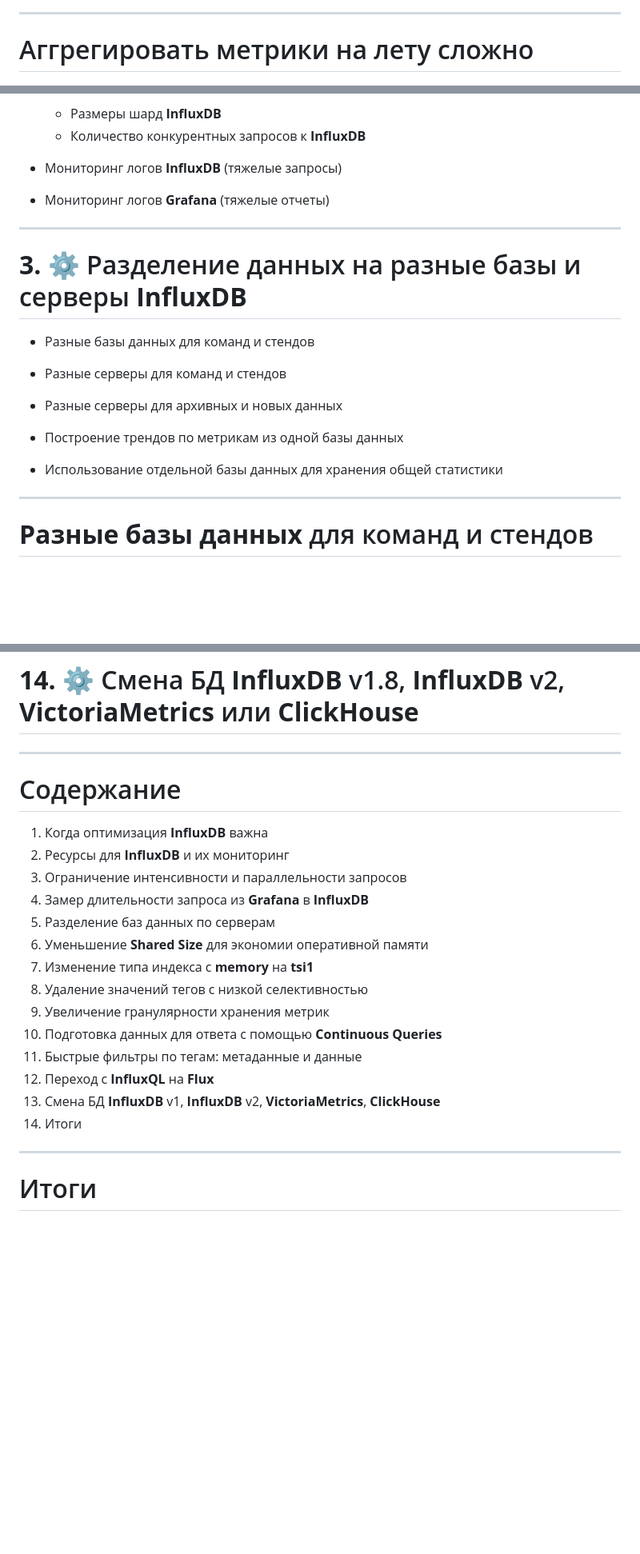
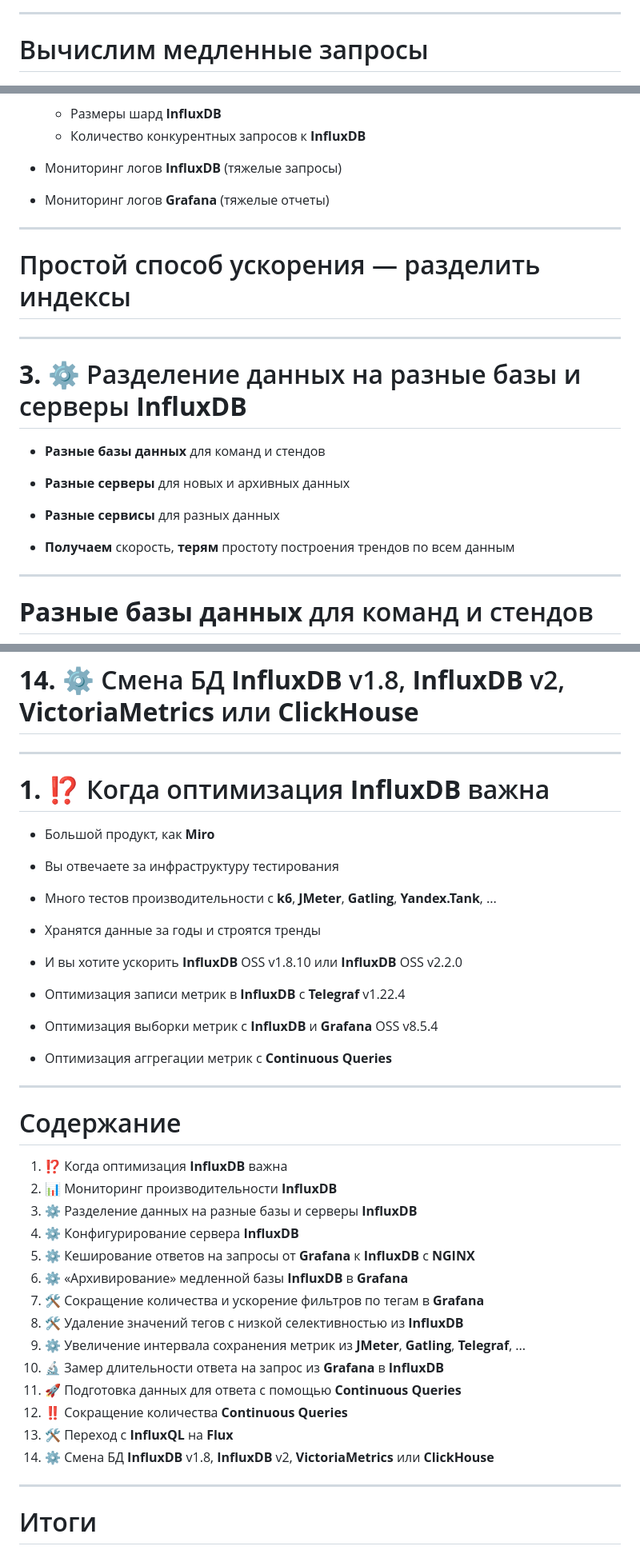
Before and after one commit to polarnik/InfluxDB.Bench, a Markdown page: docs/index.md, 3 parts joined by grey strips. Shown at 80% size. Drawn GitHub-style; blank space fills up the shorter version.

```diff
--- a/docs/index.md
+++ b/docs/index.md
@@ -126,7 +130,7 @@ _paginate: false
 
 
 ---
-# Аггрегировать метрики на лету сложно
+# Вычислим медленные запросы
 
 ![bg 80%](img/Complex.query.png)
 
@@ -208,16 +220,20 @@ _paginate: false
 - Мониторинг логов __Grafana__ (тяжелые отчеты)
 
 
+---
+
+<!-- _class: main -->
+
+# Простой способ ускорения — разделить индексы
 
 ---
 # __3.__ ⚙️ Разделение данных на разные базы и серверы __InfluxDB__
 
-- Разные базы данных для команд и стендов
+- __Разные базы данных__ для команд и стендов
 
-- Разные серверы для команд и стендов
-- Разные серверы для архивных и новых данных
-- Построение трендов по метрикам из одной базы данных
-- Использование отдельной базы данных для хранения общей статистики
+- __Разные серверы__ для новых и архивных данных
+- __Разные сервисы__ для разных данных
+- __Получаем__ скорость, __терям__ простоту построения трендов по всем данным
 
 
 ---
@@ -630,24 +761,38 @@ _paginate: false
 # __14.__ ⚙️ Смена БД __InfluxDB__ v1.8, __InfluxDB__ v2, __VictoriaMetrics__ или __ClickHouse__
 
 ---
-<!-- class: head2 -->
+<!-- _class: invert -->
+# __1.__ ⁉️ Когда оптимизация __InfluxDB__ важна
+
+- Большой продукт, как __Miro__
+
+- Вы отвечаете за инфраструктуру тестирования
+- Много тестов производительности с __k6__, __JMeter__, __Gatling__, __Yandex.Tank__, ...
+- Хранятся данные за годы и строятся тренды
+- И вы хотите ускорить __InfluxDB__ OSS v1.8.10 или __InfluxDB__ OSS v2.2.0
+- Оптимизация записи метрик в __InfluxDB__ c __Telegraf__ v1.22.4
+- Оптимизация выборки метрик c __InfluxDB__ и __Grafana__ OSS v8.5.4
+- Оптимизация аггрегации метрик c __Continuous Queries__
+
+---
+<!-- class: invert -->
 
 # Содержание
 
-1) Когда оптимизация __InfluxDB__ важна
-2) Ресурсы для __InfluxDB__ и их мониторинг
-3) Ограничение интенсивности и параллельности запросов
-5) Замер длительности запроса из __Grafana__ в __InfluxDB__
-3) Разделение баз данных по серверам
-2) Уменьшение __Shared Size__ для экономии оперативной памяти
-3) Изменение типа индекса с __memory__ на __tsi1__
-6) Удаление значений тегов с низкой селективностью
-4) Увеличение гранулярности хранения метрик
-5) Подготовка данных для ответа с помощью __Continuous Queries__
-5) Быстрые фильтры по тегам: метаданные и данные
-5) Переход с __InfluxQL__ на __Flux__
-5) Смена БД __InfluxDB__ v1, __InfluxDB__ v2, __VictoriaMetrics__, __ClickHouse__
-5) Итоги
+1) ⁉️ Когда оптимизация __InfluxDB__ важна
+2) 📊 Мониторинг производительности __InfluxDB__
+3) ⚙️ Разделение данных на разные базы и серверы __InfluxDB__
+3) ⚙️ Конфигурирование сервера __InfluxDB__
+3) ⚙️ Кеширование ответов на запросы от __Grafana__ к __InfluxDB__ с __NGINX__
+3) ⚙️ «Архивирование» медленной базы __InfluxDB__ в __Grafana__
+3) 🛠️ Сокращение количества и ускорение фильтров по тегам в __Grafana__
+3) 🛠️ Удаление значений тегов с низкой селективностью из __InfluxDB__
+4) ⚙️ Увеличение интервала сохранения метрик из __JMeter__, __Gatling__, __Telegraf__, ...
+5) 🔬 Замер длительности ответа на запрос из __Grafana__ в __InfluxDB__
+5) 🚀 Подготовка данных для ответа с помощью __Continuous Queries__
+5) ‼️ Сокращение количества __Continuous Queries__
+5) 🛠️ Переход с __InfluxQL__ на __Flux__
+5) ⚙️ Смена БД __InfluxDB__ v1.8, __InfluxDB__ v2, __VictoriaMetrics__ или __ClickHouse__
 
 ---
 <!-- _class: main
```
Also changed, not shown: other parts of docs/index.md (+186 -59 lines), docs/img/big.db.2.png (added), docs/img/routine.png (added), docs/img/small.db.2.png (added), 2 other files.
